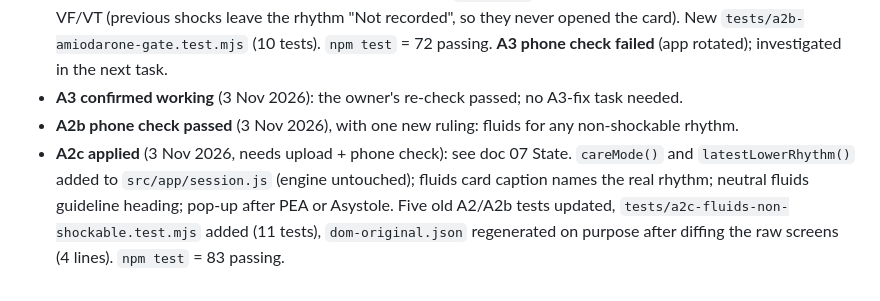
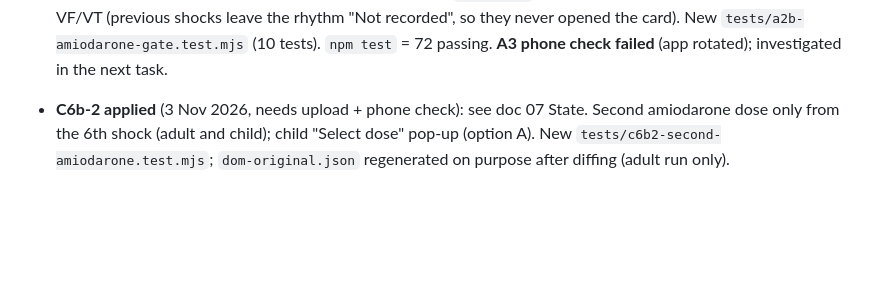
Before and after one commit to Dklapaukh/Pocket_Resus, a Markdown page: docs/09-STAGE-HISTORY.md, the part around the change. Drawn GitHub-style; blank space fills up the shorter version.

```diff
--- a/docs/09-STAGE-HISTORY.md
+++ b/docs/09-STAGE-HISTORY.md
@@ -18,6 +18,5 @@ Read only if you need the detail of an earlier stage. Current state and next ste
 - **A2 + C6b applied** (3 Nov 2026, needs upload + phone check): see doc 07 State. New `tests/a2-amiodarone-card.test.mjs` (10 tests: tile before due, card at 3rd shock, no card for no-shock rhythms, stays after undo, new patient resets, reload keeps card once a dose is recorded, child second dose text/button/pop-up, adults unchanged, `precision.css` = baseline + the one appended block). `app-unchanged` now lists `precision.css` as changed on purpose (checked by that last test instead). `dom-original.json` regenerated on purpose after diffing: only the Live screen changed, only in the lower drug slot before a dose is due. Shown to fail when the visibility or child rule is broken.
 - **A3 applied** (3 Nov 2026, needs upload + phone check): `orientation: portrait` added to `manifest.webmanifest`; new `tests/a3-manifest-orientation.test.mjs` (manifest = v16 original + that one entry, by hash); `app-unchanged` marks the manifest as changed on purpose. `npm test` = 62 passing.
 - **A2b applied** (3 Nov 2026, needs upload + phone check): `amioDue()` no longer requires the current rhythm to be VF/VT (previous shocks leave the rhythm "Not recorded", so they never opened the card). New `tests/a2b-amiodarone-gate.test.mjs` (10 tests). `npm test` = 72 passing. **A3 phone check failed** (app rotated); investigated in the next task.
-- **A3 confirmed working** (3 Nov 2026): the owner's re-check passed; no A3-fix task needed.
-- **A2b phone check passed** (3 Nov 2026), with one new ruling: fluids for any non-shockable rhythm.
-- **A2c applied** (3 Nov 2026, needs upload + phone check): see doc 07 State. `careMode()` and `latestLowerRhythm()` added to `src/app/session.js` (engine untouched); fluids card caption names the real rhythm; neutral fluids guideline heading; pop-up after PEA or Asystole. Five old A2/A2b tests updated, `tests/a2c-fluids-non-shockable.test.mjs` added (11 tests), `dom-original.json` regenerated on purpose after diffing the raw screens (4 lines). `npm test` = 83 passing.
+
+- **C6b-2 applied** (3 Nov 2026, needs upload + phone check): see doc 07 State. Second amiodarone dose only from the 6th shock (adult and child); child "Select dose" pop-up (option A). New `tests/c6b2-second-amiodarone.test.mjs`; `dom-original.json` regenerated on purpose after diffing (adult run only).
```
Also changed, not shown: docs/06-DECISIONS-LOG.md (+1 -2 lines), docs/07-HANDOFF-AND-CHANGE-BACKLOG.md (+9 -10 lines).
